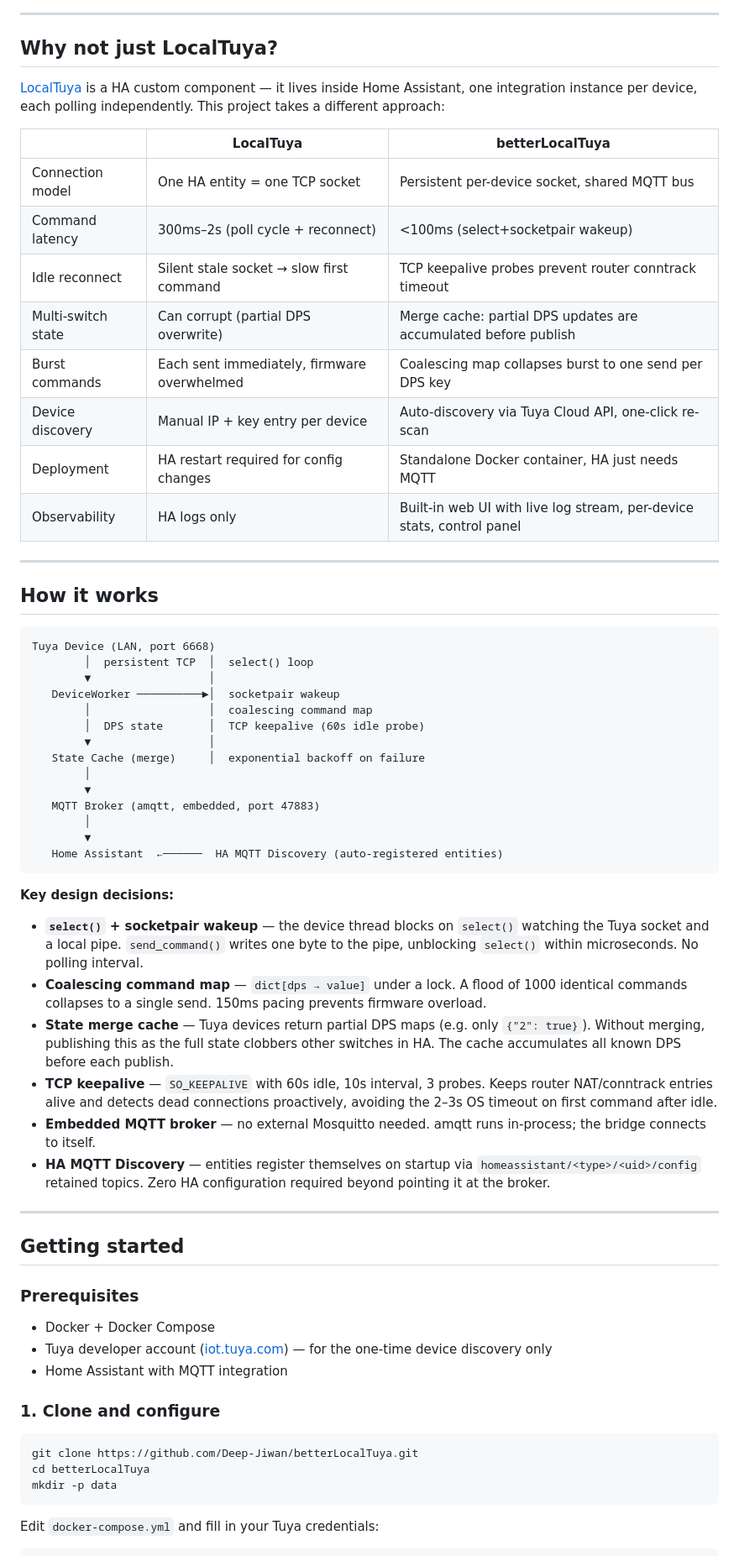
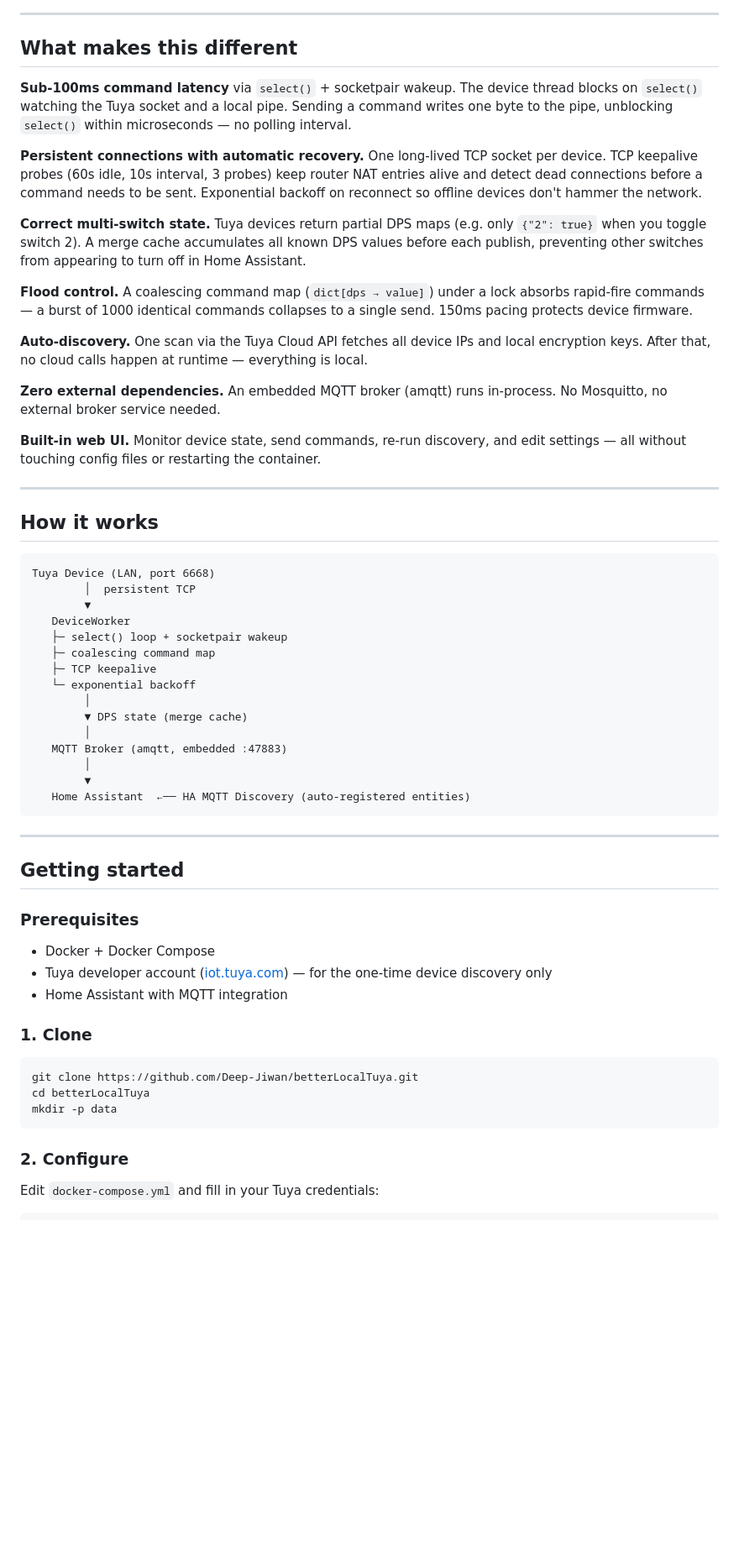
Before and after one commit to Deep-Jiwan/betterLocalTuya, a Markdown page: README.md, the part around one of its changes. Shown at 84% size. GitHub-like rendering; blank space fills up the shorter version.

````diff
--- a/README.md
+++ b/README.md
@@ -6,20 +4,21 @@
 
 ---
 
-## Why not just LocalTuya?
+## What makes this different
 
-[LocalTuya](https://github.com/rospogrigio/localtuya) is a HA custom component — it lives inside Home Assistant, one integration instance per device, each polling independently. This project takes a different approach:
+**Sub-100ms command latency** via `select()` + socketpair wakeup. The device thread blocks on `select()` watching the Tuya socket and a local pipe. Sending a command writes one byte to the pipe, unblocking `select()` within microseconds — no polling interval.
 
-| | LocalTuya | betterLocalTuya |
-|---|---|---|
-| Connection model | One HA entity = one TCP socket | Persistent per-device socket, shared MQTT bus |
-| Command latency | 300ms–2s (poll cycle + reconnect) | <100ms (select+socketpair wakeup) |
-| Idle reconnect | Silent stale socket → slow first command | TCP keepalive probes prevent router conntrack timeout |
-| Multi-switch state | Can corrupt (partial DPS overwrite) | Merge cache: partial DPS updates are accumulated before publish |
-| Burst commands | Each sent immediately, firmware overwhelmed | Coalescing map collapses burst to one send per DPS key |
-| Device discovery | Manual IP + key entry per device | Auto-discovery via Tuya Cloud API, one-click re-scan |
-| Deployment | HA restart required for config changes | Standalone Docker container, HA just needs MQTT |
-| Observability | HA logs only | Built-in web UI with live log stream, per-device stats, control panel |
+**Persistent connections with automatic recovery.** One long-lived TCP socket per device. TCP keepalive probes (60s idle, 10s interval, 3 probes) keep router NAT entries alive and detect dead connections before a command needs to be sent. Exponential backoff on reconnect so offline devices don't hammer the network.
+
+**Correct multi-switch state.** Tuya devices return partial DPS maps (e.g. only `{"2": true}` when you toggle switch 2). A merge cache accumulates all known DPS values before each publish, preventing other switches from appearing to turn off in Home Assistant.
+
+**Flood control.** A coalescing command map (`dict[dps → value]`) under a lock absorbs rapid-fire commands — a burst of 1000 identical commands collapses to a single send. 150ms pacing protects device firmware.
+
+**Auto-discovery.** One scan via the Tuya Cloud API fetches all device IPs and local encryption keys. After that, no cloud calls happen at runtime — everything is local.
+
+**Zero external dependencies.** An embedded MQTT broker (amqtt) runs in-process. No Mosquitto, no external broker service needed.
+
+**Built-in web UI.** Monitor device state, send commands, re-run discovery, and edit settings — all without touching config files or restarting the container.
 
 ---
 
@@ -27,29 +26,21 @@
 
 ```
 Tuya Device (LAN, port 6668)
-        │  persistent TCP  │  select() loop
-        ▼                  │
-   DeviceWorker ──────────►│  socketpair wakeup
-        │                  │  coalescing command map
-        │  DPS state       │  TCP keepalive (60s idle probe)
-        ▼                  │
-   State Cache (merge)     │  exponential backoff on failure
+        │  persistent TCP
+        ▼
+   DeviceWorker
+   ├─ select() loop + socketpair wakeup
+   ├─ coalescing command map
+   ├─ TCP keepalive
+   └─ exponential backoff
+        │
+        ▼ DPS state (merge cache)
+        │
+   MQTT Broker (amqtt, embedded :47883)
         │
         ▼
-   MQTT Broker (amqtt, embedded, port 47883)
-        │
-        ▼
-   Home Assistant  ←──────  HA MQTT Discovery (auto-registered entities)
+   Home Assistant  ←── HA MQTT Discovery (auto-registered entities)
 ```
-
-**Key design decisions:**
-
-- **`select()` + socketpair wakeup** — the device thread blocks on `select()` watching the Tuya socket and a local pipe. `send_command()` writes one byte to the pipe, unblocking `select()` within microseconds. No polling interval.
-- **Coalescing command map** — `dict[dps → value]` under a lock. A flood of 1000 identical commands collapses to a single send. 150ms pacing prevents firmware overload.
-- **State merge cache** — Tuya devices return partial DPS maps (e.g. only `{"2": true}`). Without merging, publishing this as the full state clobbers other switches in HA. The cache accumulates all known DPS before each publish.
-- **TCP keepalive** — `SO_KEEPALIVE` with 60s idle, 10s interval, 3 probes. Keeps router NAT/conntrack entries alive and detects dead connections proactively, avoiding the 2–3s OS timeout on first command after idle.
-- **Embedded MQTT broker** — no external Mosquitto needed. amqtt runs in-process; the bridge connects to itself.
-- **HA MQTT Discovery** — entities register themselves on startup via `homeassistant/<type>/<uid>/config` retained topics. Zero HA configuration required beyond pointing it at the broker.
 
 ---
 
@@ -60,13 +51,15 @@ Tuya Device (LAN, port 6668)
 - Tuya developer account ([iot.tuya.com](https://iot.tuya.com)) — for the one-time device discovery only
 - Home Assistant with MQTT integration
 
-### 1. Clone and configure
+### 1. Clone
 
 ```bash
 git clone https://github.com/Deep-Jiwan/betterLocalTuya.git
 cd betterLocalTuya
 mkdir -p data
 ```
+
+### 2. Configure
 
 Edit `docker-compose.yml` and fill in your Tuya credentials:
 
````
Also changed, not shown: other parts of README.md (+61 -30 lines).
